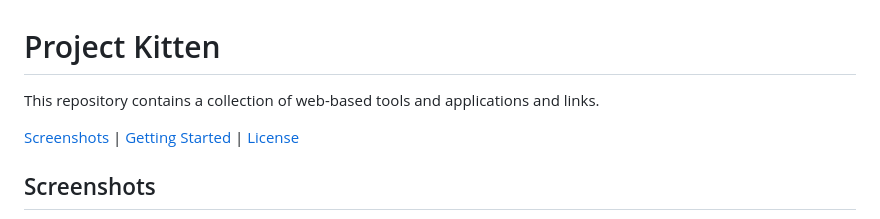
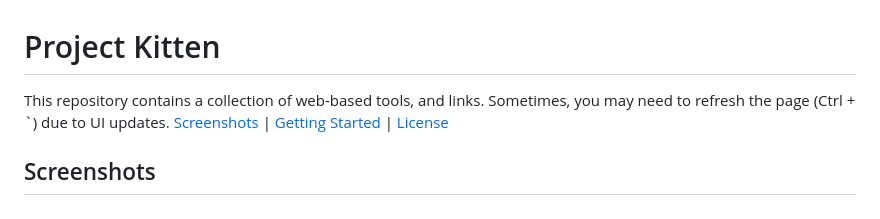
Before and after one commit to KostasSliazas/project-k, a Markdown page: README.md, the part around the change. Drawn GitHub-style.

```diff
--- a/README.md
+++ b/README.md
@@ -1,6 +1,5 @@
 # Project Kitten
-This repository contains a collection of web-based tools and applications and links.
-
+This repository contains a collection of web-based tools, and links. Sometimes, you may need to refresh the page (Ctrl + `) due to UI updates.
 [Screenshots](#screenshots) | [Getting Started](#getting-started) | [License](#license)
 
 ## Screenshots
```
